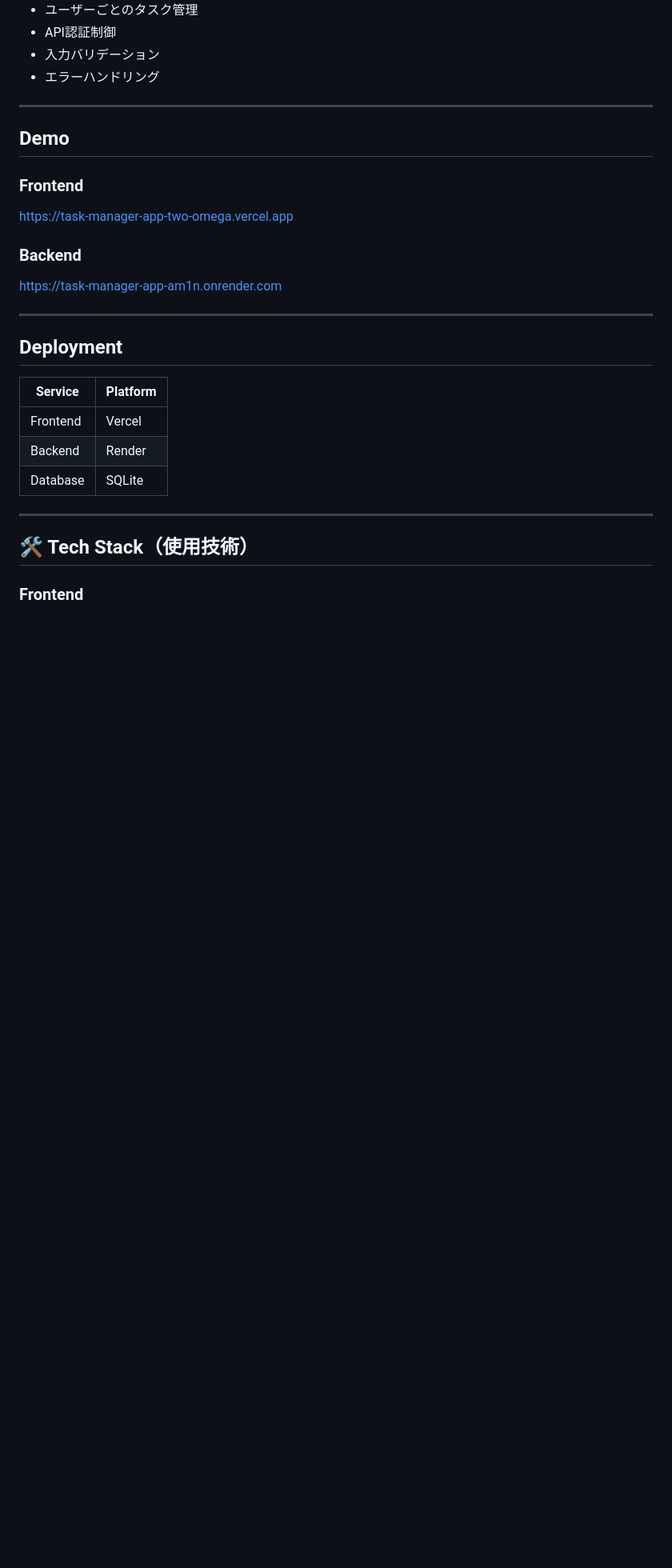
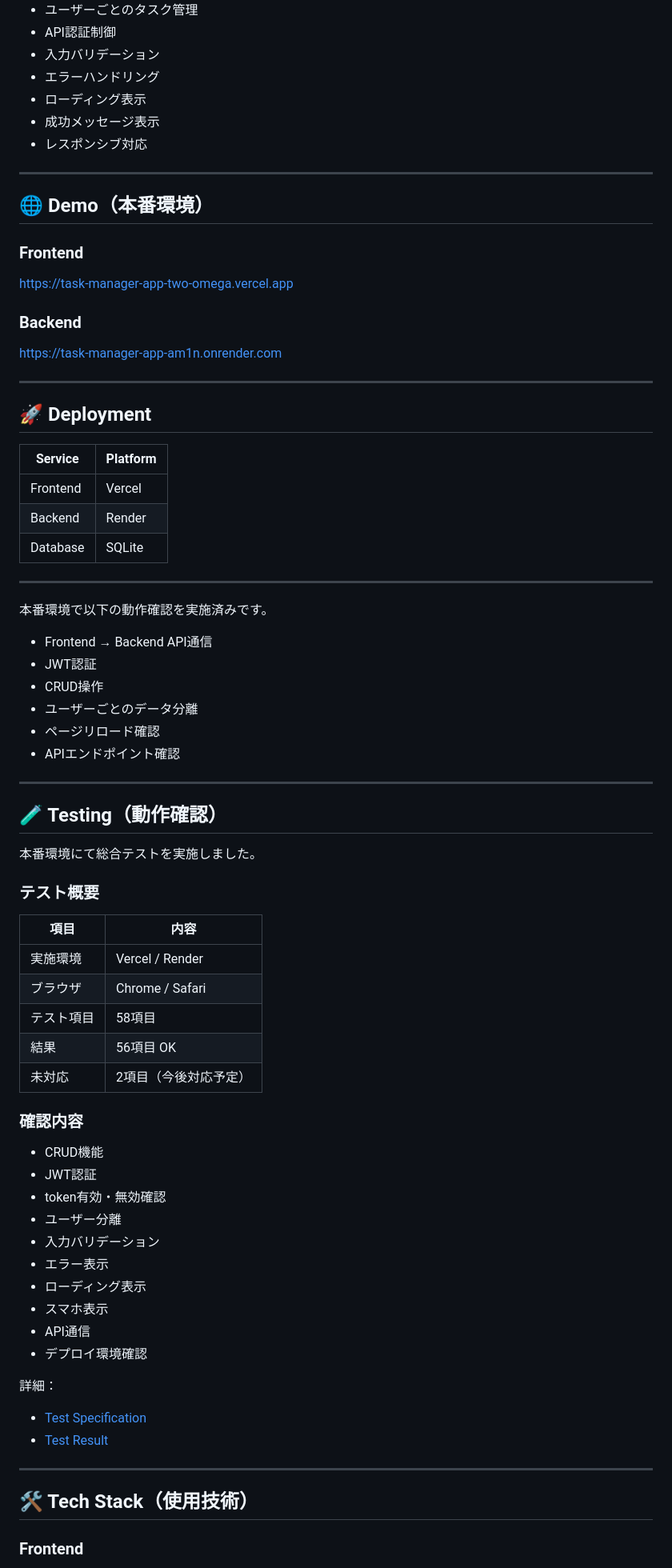
Before and after one commit to ktworksdev/task-manager-app, a Markdown page: README.md, the part around one of its changes. Shown at 80% size. Rendered like a GitHub page; blank space fills up the shorter version.

Commit message:
docs: update README with deployment and testing information

```diff
--- a/README.md
+++ b/README.md
@@ -61,10 +64,13 @@ REST APIを設計し、フロントエンドとバックエンドを分離した
 - API認証制御
 - 入力バリデーション
 - エラーハンドリング
+- ローディング表示
+- 成功メッセージ表示
+- レスポンシブ対応
 
 ---
 
-## Demo
+## 🌐 Demo（本番環境）
 
 ### Frontend
 
@@ -76,7 +82,7 @@ https://task-manager-app-am1n.onrender.com
 
 ---
 
-## Deployment
+## 🚀 Deployment
 
 | Service  | Platform |
 | -------- | -------- |
@@ -85,7 +91,50 @@ https://task-manager-app-am1n.onrender.com
 | Database | SQLite   |
 
 ---
+本番環境で以下の動作確認を実施済みです。
 
+- Frontend → Backend API通信
+- JWT認証
+- CRUD操作
+- ユーザーごとのデータ分離
+- ページリロード確認
+- APIエンドポイント確認
+
+---
+
+## 🧪 Testing（動作確認）
+
+本番環境にて総合テストを実施しました。
+
+### テスト概要
+
+| 項目       | 内容                  |
+| ---------- | --------------------- |
+| 実施環境   | Vercel / Render       |
+| ブラウザ   | Chrome / Safari       |
+| テスト項目 | 58項目                |
+| 結果       | 56項目 OK             |
+| 未対応     | 2項目（今後対応予定） |
+
+### 確認内容
+
+- CRUD機能
+- JWT認証
+- token有効・無効確認
+- ユーザー分離
+- 入力バリデーション
+- エラー表示
+- ローディング表示
+- スマホ表示
+- API通信
+- デプロイ環境確認
+
+詳細：
+
+- [Test Specification](./docs/test-specification.md)
+- [Test Result](./docs/test-result.md)
+
+---
 
 ## 🛠 Tech Stack（使用技術）
 
```
Also changed, not shown: other parts of README.md (+17 -3 lines).
